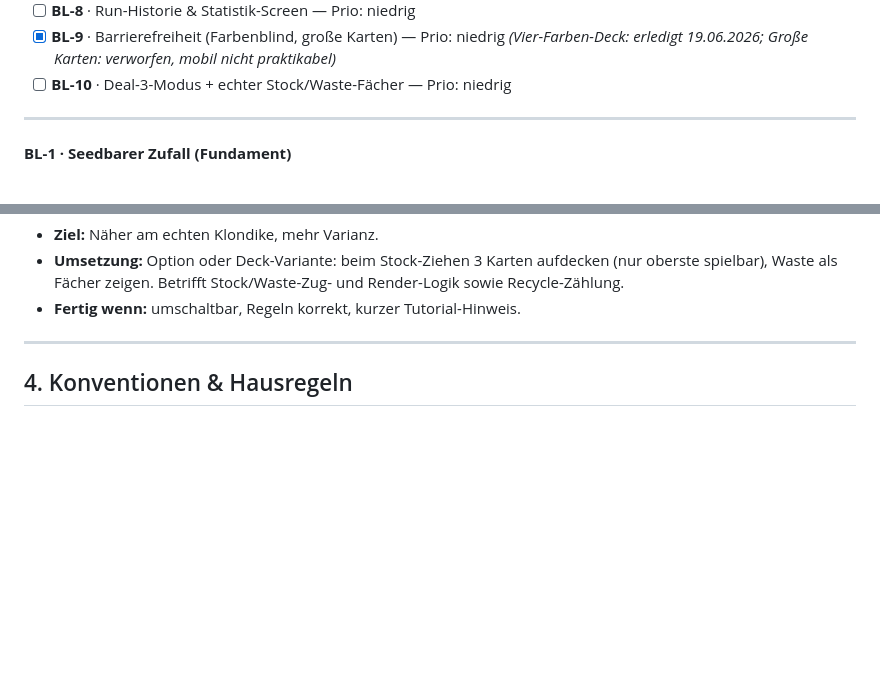
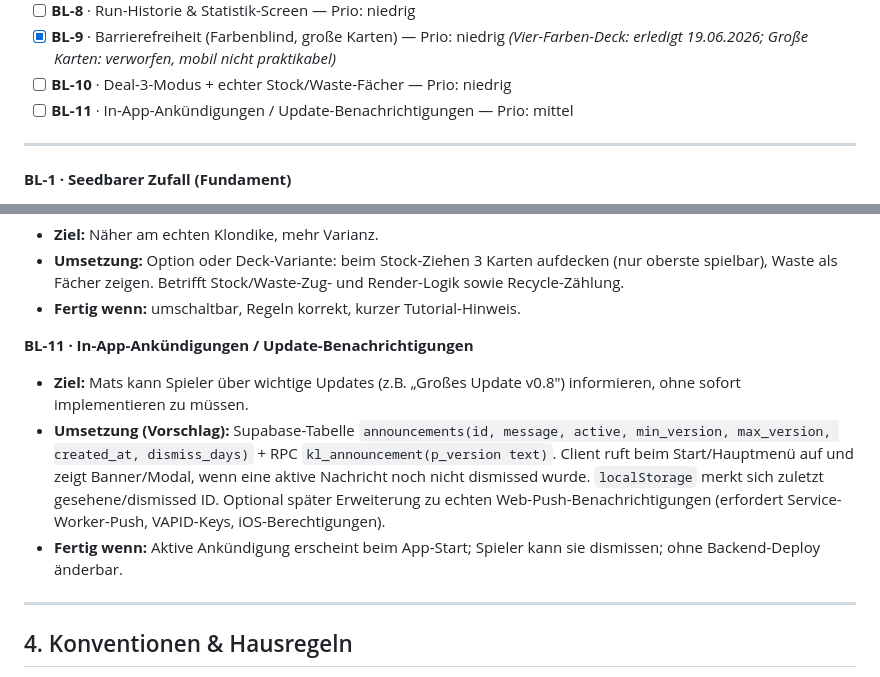
Before and after one commit to Matshio7/neon-klondike, a Markdown page: AGENTS.md, 2 parts joined by grey strips. Rendered like a GitHub page; blank space fills up the shorter version.

Commit message:
docs(AGENTS.md): BL-11 In-App-Ankündigungen hinzugefügt
- Feature-Backlog-Index um BL-11 erweitert

- Detaillierte Beschreibung für zukünftiges Announcement-System

```diff
--- a/AGENTS.md
+++ b/AGENTS.md
@@ -66,6 +66,7 @@ Status-Marker: `- [ ]` offen · `- [~] (name)` in Arbeit · `- [x]` erledigt (mi
 - [ ] **BL-8** · Run-Historie & Statistik-Screen — Prio: niedrig
 - [x] **BL-9** · Barrierefreiheit (Farbenblind, große Karten) — Prio: niedrig *(Vier-Farben-Deck: erledigt 19.06.2026; Große Karten: verworfen, mobil nicht praktikabel)*
 - [ ] **BL-10** · Deal-3-Modus + echter Stock/Waste-Fächer — Prio: niedrig
+- [ ] **BL-11** · In-App-Ankündigungen / Update-Benachrichtigungen — Prio: mittel
 
 ---
 
@@ -118,6 +119,11 @@ Status-Marker: `- [ ]` offen · `- [~] (name)` in Arbeit · `- [x]` erledigt (mi
 - **Ziel:** Näher am echten Klondike, mehr Varianz.
 - **Umsetzung:** Option oder Deck-Variante: beim Stock-Ziehen 3 Karten aufdecken (nur oberste spielbar), Waste als Fächer zeigen. Betrifft Stock/Waste-Zug- und Render-Logik sowie Recycle-Zählung.
 - **Fertig wenn:** umschaltbar, Regeln korrekt, kurzer Tutorial-Hinweis.
+
+**BL-11 · In-App-Ankündigungen / Update-Benachrichtigungen**
+- **Ziel:** Mats kann Spieler über wichtige Updates (z.B. „Großes Update v0.8") informieren, ohne sofort implementieren zu müssen.
+- **Umsetzung (Vorschlag):** Supabase-Tabelle `announcements(id, message, active, min_version, max_version, created_at, dismiss_days)` + RPC `kl_announcement(p_version text)`. Client ruft beim Start/Hauptmenü auf und zeigt Banner/Modal, wenn eine aktive Nachricht noch nicht dismissed wurde. `localStorage` merkt sich zuletzt gesehene/dismissed ID. Optional später Erweiterung zu echten Web-Push-Benachrichtigungen (erfordert Service-Worker-Push, VAPID-Keys, iOS-Berechtigungen).
+- **Fertig wenn:** Aktive Ankündigung erscheint beim App-Start; Spieler kann sie dismissen; ohne Backend-Deploy änderbar.
 
 ---
 
```
